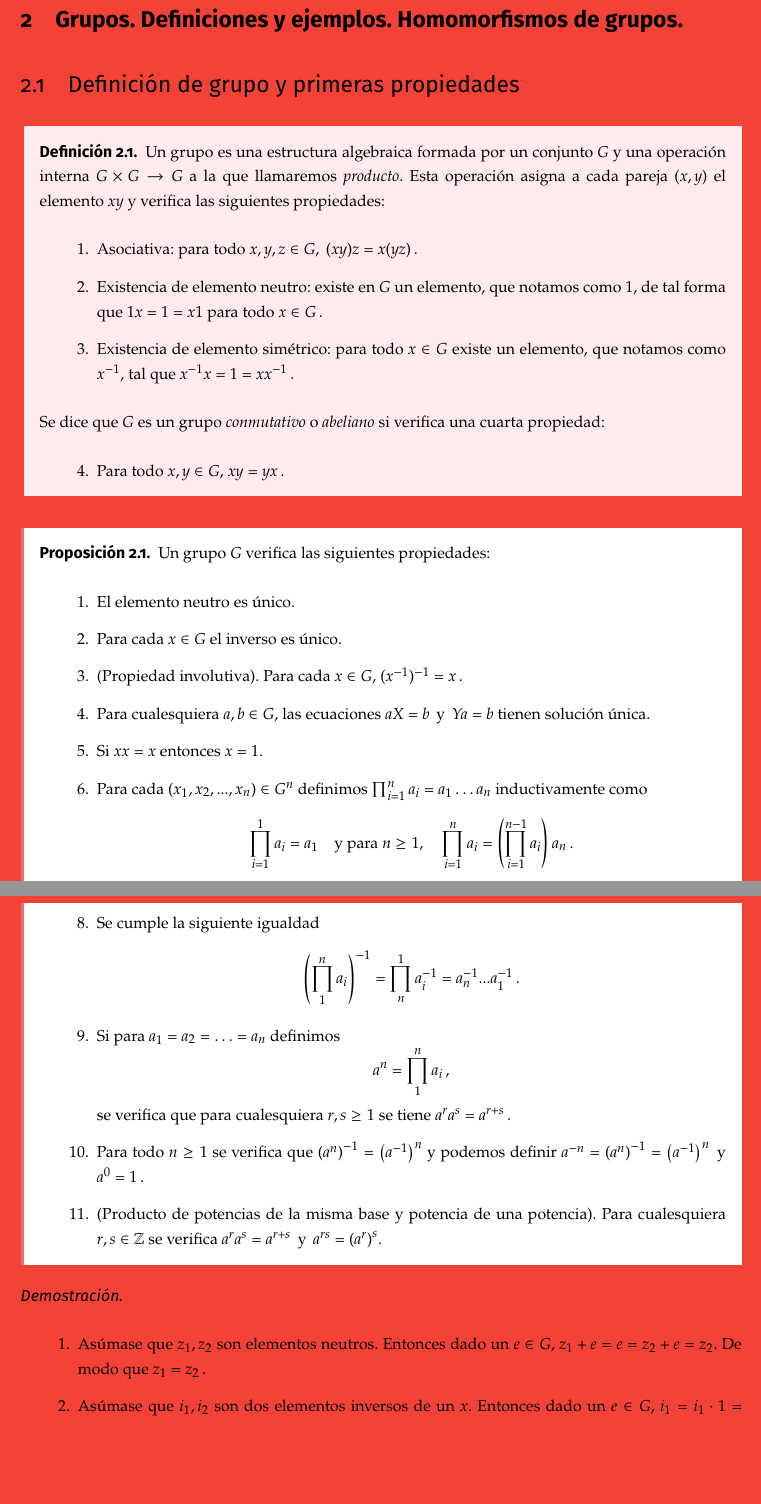
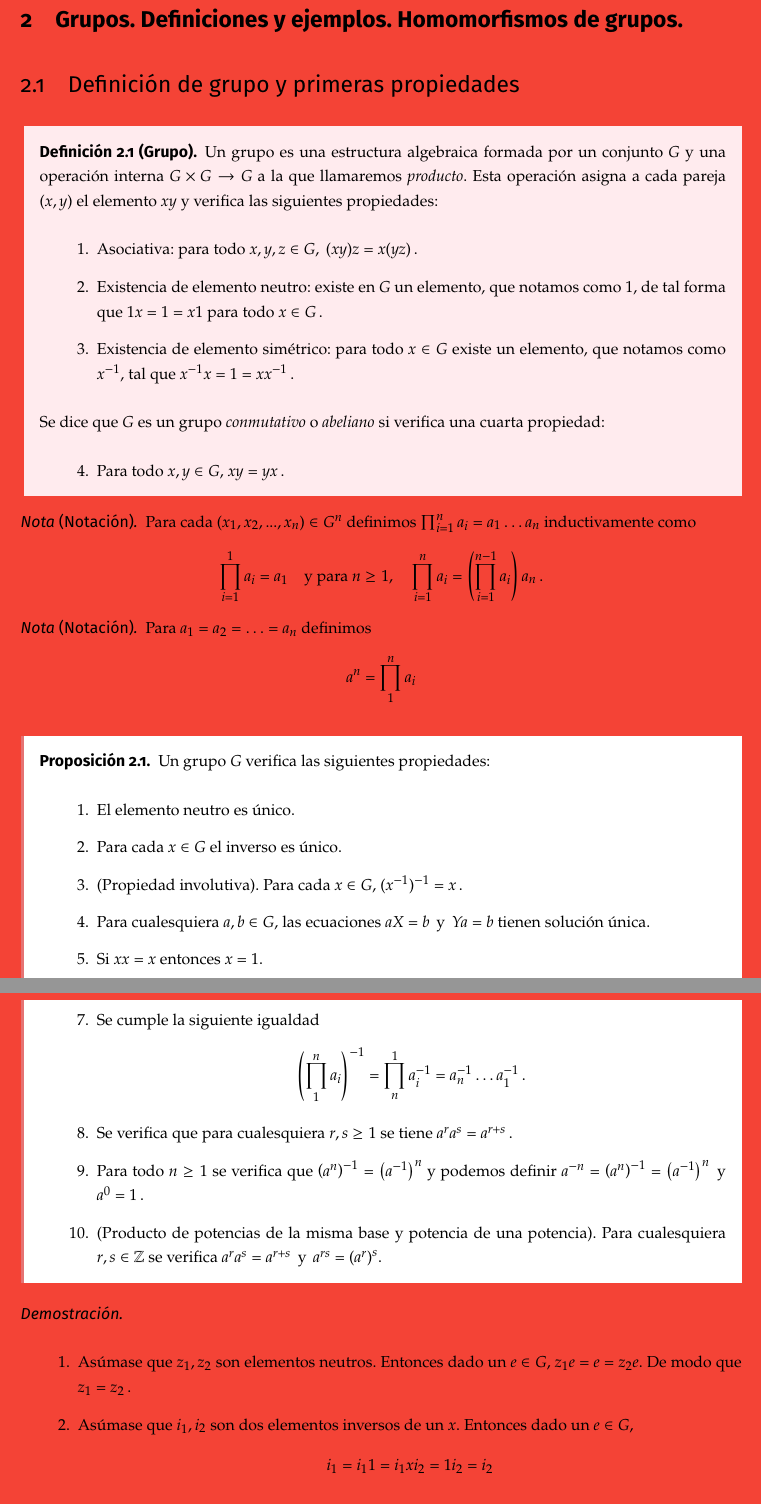
Before and after one commit to libreim/apuntesDGIIM, a LaTeX document (ALGII/algii.tex, which reads ALGII/tema2/tema2.tex): two parts of pages 10 and 11 of 49, joined at a grey line, cut so that both start at the same text, the shorter picture padded with empty space. Compiled offline with pdfLaTeX.

Commit message:
ALGII: corrige más cosas

```diff
--- a/ALGII/tema2/tema2.tex
+++ b/ALGII/tema2/tema2.tex
@@ -1,6 +1,6 @@
 \subsection{Definición de grupo y primeras propiedades}
 
-\begin{ndef}
+\begin{ndef}[Grupo]
 Un grupo es una estructura algebraica formada por un conjunto $G$ y una operación interna
 $G \times G \to G$ a la que llamaremos \textit{producto}. Esta operación asigna a cada pareja $(x,y)$ el elemento $xy$ y verifica las siguientes propiedades:
 \begin{enumerate}
@@ -14,6 +14,18 @@ Se dice que $G$ es un grupo \textit{conmutativo} o \textit{abeliano} si verifica
 
 \end{ndef}
 
+\begin{nota}[Notación]
+  Para cada $(x_1,x_2,...,x_n) \in G^{n}$ definimos $\prod_{i=1}^{n} a_i = a_1\hdots a_n$ inductivamente como \begin{equation*}
+    \prod_{i=1}^{1} a_i = a_1 \quad \text{y para } n \geq 1, \quad \prod_{i=1}^{n} a_i = \left(\prod_{i=1}^{n-1} a_i\right)a_n\,.
+  \end{equation*}
+\end{nota}
+
+\begin{nota}[Notación]
+  Para $a_1 = a_2 = \hdots = a_n$ definimos \begin{equation*}
+    a^n = \prod_{1}^{n} a_i
+  \end{equation*}
+\end{nota}
+
 \begin{nprop}
 Un grupo $G$ verifica las siguientes propiedades:
 \begin{enumerate}
@@ -22,18 +34,13 @@ Un grupo $G$ verifica las siguientes propiedades:
   \item (Propiedad involutiva). Para cada $x \in G$, $(x^{-1})^{-1} = x$\,.
   \item Para cualesquiera $a,b \in G$, las ecuaciones $aX = b$\, y \,$Ya = b$ tienen solución única.
   \item Si $xx = x$ entonces $x=1$.
-  \item Para cada $(x_1,x_2,...,x_n) \in G^{n}$ definimos $\prod_{i=1}^{n} a_i = a_1\hdots a_n$ inductivamente como \begin{equation*}
-    \prod_{i=1}^{1} a_i = a_1 \quad \text{y para } n \geq 1, \quad \prod_{i=1}^{n} a_i = \left(\prod_{i=1}^{n-1} a_i\right)a_n\,.
-  \end{equation*}
   \item (Propiedad asociativa generalizada). Para cada $1 \leq m < n$ se verifica \begin{equation*}
     \prod_{1}^{n} a_i = \left(\prod_{1}^{m} a_i\right)\left(\prod_{m+1}^{n} a_i\right)\,.
   \end{equation*}
   \item Se cumple la siguiente igualdad \begin{equation*}
-    \left(\prod_{1}^n a_i\right)^{-1} = \prod_{n}^{1} a_i^{-1} = a_n^{-1}...a_1^{-1}\,.
+    \left(\prod_{1}^n a_i\right)^{-1} = \prod_{n}^{1} a_i^{-1} = a_n^{-1}\dots a_1^{-1}\,.
   \end{equation*}
-  \item Si para $a_1 = a_2 = \hdots = a_n$ definimos \begin{equation*}
-    a^n = \prod_{1}^{n} a_i\,,
-  \end{equation*} se verifica que para cualesquiera $r,s \ge 1$ se tiene $a^ra^s= a^{r+s}$\,.
+  \item Se verifica que para cualesquiera $r,s \ge 1$ se tiene $a^ra^s= a^{r+s}$\,.
   \item Para todo $n \ge 1$ se verifica que $\left(a^n\right)^{-1} = \left(a^{-1}\right)^n$ y podemos definir $a^{-n} = \left(a^n\right)^{-1} = \left(a^{-1}\right)^n$\, y \,$a^0 = 1$\,.
   \item (Producto de potencias de la misma base y potencia de una potencia). Para cualesquiera $r,s \in \mathbb{Z}$ se verifica $a^ra^s = a^{r+s}$\, y\, $a^{rs} = \left(a^r\right)^s$.
 \end{enumerate}
@@ -41,8 +48,9 @@ Un grupo $G$ verifica las siguientes propiedades:
 \end{nprop}
 \begin{proof}\hfill
 \begin{enumerate}
-  \item Asúmase que $z_1,z_2$ son elementos neutros. Entonces dado un $e \in G$, $z_1 + e = e = z_2 + e = z_2$. De modo que $z_1 = z_2$\,.
-  \item Asúmase que $i_1,i_2$ son dos elementos inversos de un $x$. Entonces dado un $e \in G$, $i_1 = i_1 \cdot 1 = i_1 \cdot x \cdot i_2 = 1 \cdot i_2 = i_2$\,.
+  \item Asúmase que $z_1,z_2$ son elementos neutros. Entonces dado un $e \in G$, $z_1e = e = z_2e$. De modo que $z_1 = z_2$\,.
+  \item Asúmase que $i_1,i_2$ son dos elementos inversos de un $x$. Entonces dado un $e \in G$,
+    $$i_1 = i_1  1 = i_1  x  i_2 = 1  i_2 = i_2$$\,.
   \item Se tiene que $(x^{-1})^{-1}$ es el inverso de $x^{-1}$. También $x$ es inverso de $x^{-1}$. Como el inverso es único se tiene que $(x^{-1})^{-1} = x$\,.
 \end{enumerate}
 \end{proof}
```
Also changed, not shown: ALGII/tema2/tema2.tex (2 more changed lines).
